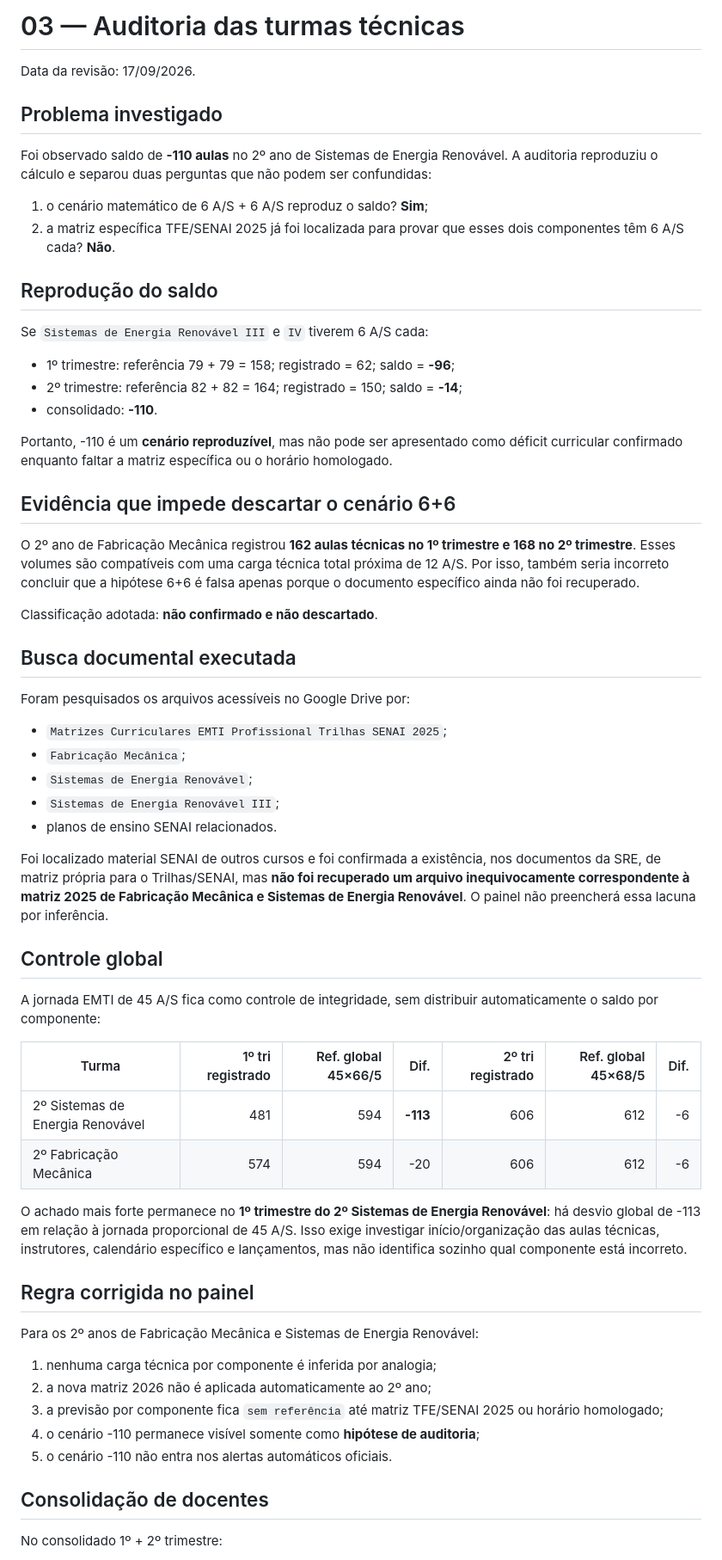
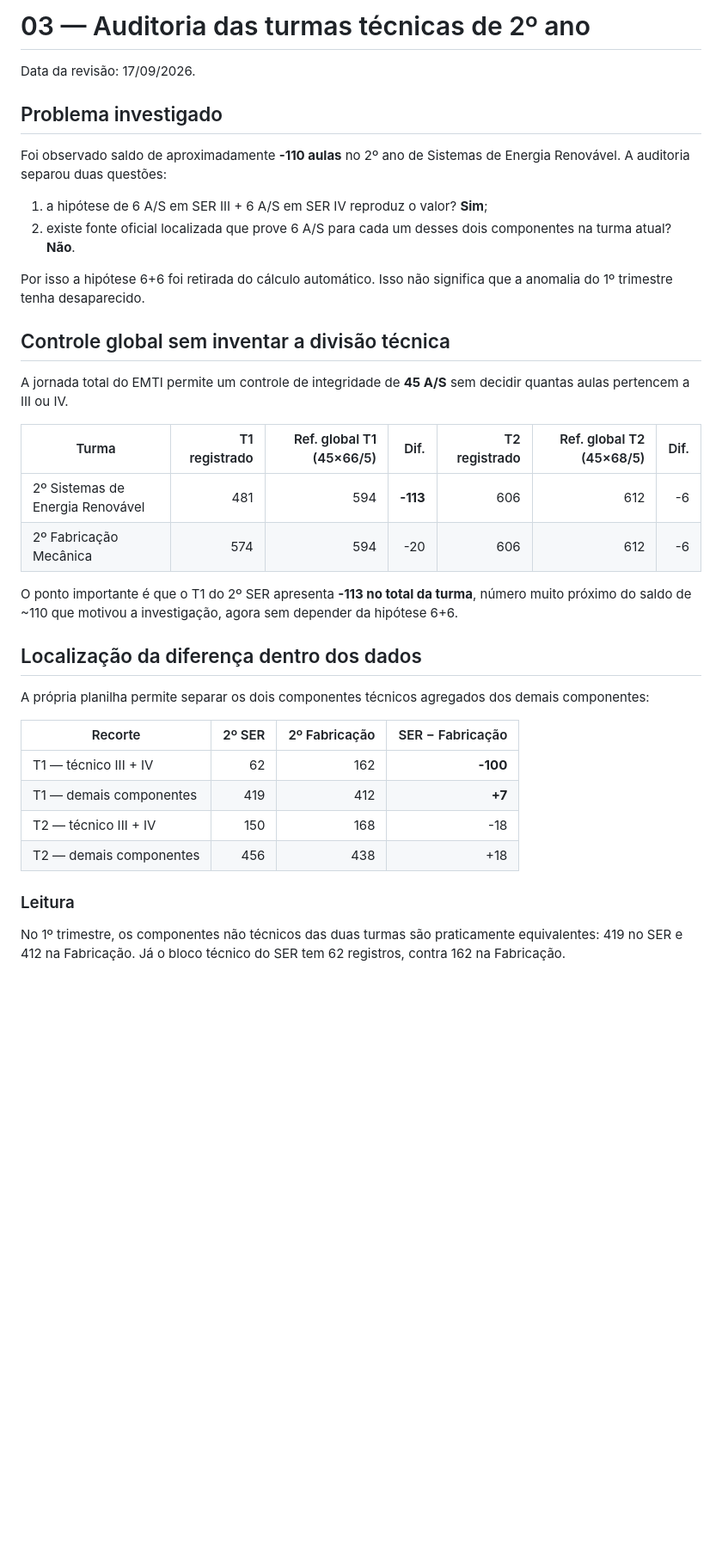
Before and after one commit to christianhpo-star/Hilton_rocha, a Markdown page: docs/ded-em-foco/03_AUDITORIA_TURMAS_TECNICAS.md, the part around one of its changes. Shown at 86% size. Rendered like a GitHub page; blank space fills up the shorter version.

Commit message:
audit: localiza anomalia de 100 aulas no bloco tecnico do 2o SER

```diff
--- a/docs/ded-em-foco/03_AUDITORIA_TURMAS_TECNICAS.md
+++ b/docs/ded-em-foco/03_AUDITORIA_TURMAS_TECNICAS.md
@@ -1,64 +1,39 @@
-# 03 — Auditoria das turmas técnicas
+# 03 — Auditoria das turmas técnicas de 2º ano
 
 Data da revisão: 17/09/2026.
 
 ## Problema investigado
 
-Foi observado saldo de **-110 aulas** no 2º ano de Sistemas de Energia Renovável. A auditoria reproduziu o cálculo e separou duas perguntas que não podem ser confundidas:
+Foi observado saldo de aproximadamente **-110 aulas** no 2º ano de Sistemas de Energia Renovável. A auditoria separou duas questões:
 
-1. o cenário matemático de 6 A/S + 6 A/S reproduz o saldo? **Sim**;
-2. a matriz específica TFE/SENAI 2025 já foi localizada para provar que esses dois componentes têm 6 A/S cada? **Não**.
+1. a hipótese de 6 A/S em SER III + 6 A/S em SER IV reproduz o valor? **Sim**;
+2. existe fonte oficial localizada que prove 6 A/S para cada um desses dois componentes na turma atual? **Não**.
 
-## Reprodução do saldo
+Por isso a hipótese 6+6 foi retirada do cálculo automático. Isso não significa que a anomalia do 1º trimestre tenha desaparecido.
 
-Se `Sistemas de Energia Renovável III` e `IV` tiverem 6 A/S cada:
+## Controle global sem inventar a divisão técnica
 
-- 1º trimestre: referência 79 + 79 = 158; registrado = 62; saldo = **-96**;
-- 2º trimestre: referência 82 + 82 = 164; registrado = 150; saldo = **-14**;
-- consolidado: **-110**.
+A jornada total do EMTI permite um controle de integridade de **45 A/S** sem decidir quantas aulas pertencem a III ou IV.
 
-Portanto, -110 é um **cenário reproduzível**, mas não pode ser apresentado como déficit curricular confirmado enquanto faltar a matriz específica ou o horário homologado.
-
-## Evidência que impede descartar o cenário 6+6
-
-O 2º ano de Fabricação Mecânica registrou **162 aulas técnicas no 1º trimestre e 168 no 2º trimestre**. Esses volumes são compatíveis com uma carga técnica total próxima de 12 A/S. Por isso, também seria incorreto concluir que a hipótese 6+6 é falsa apenas porque o documento específico ainda não foi recuperado.
-
-Classificação adotada: **não confirmado e não descartado**.
-
-## Busca documental executada
-
-Foram pesquisados os arquivos acessíveis no Google Drive por:
-
-- `Matrizes Curriculares EMTI Profissional Trilhas SENAI 2025`;
-- `Fabricação Mecânica`;
-- `Sistemas de Energia Renovável`;
-- `Sistemas de Energia Renovável III`;
-- planos de ensino SENAI relacionados.
-
-Foi localizado material SENAI de outros cursos e foi confirmada a existência, nos documentos da SRE, de matriz própria para o Trilhas/SENAI, mas **não foi recuperado um arquivo inequivocamente correspondente à matriz 2025 de Fabricação Mecânica e Sistemas de Energia Renovável**. O painel não preencherá essa lacuna por inferência.
-
-## Controle global
-
-A jornada EMTI de 45 A/S fica como controle de integridade, sem distribuir automaticamente o saldo por componente:
-
-| Turma | 1º tri registrado | Ref. global 45×66/5 | Dif. | 2º tri registrado | Ref. global 45×68/5 | Dif. |
+| Turma | T1 registrado | Ref. global T1 (45×66/5) | Dif. | T2 registrado | Ref. global T2 (45×68/5) | Dif. |
 |---|---:|---:|---:|---:|---:|---:|
 | 2º Sistemas de Energia Renovável | 481 | 594 | **-113** | 606 | 612 | -6 |
 | 2º Fabricação Mecânica | 574 | 594 | -20 | 606 | 612 | -6 |
 
-O achado mais forte permanece no **1º trimestre do 2º Sistemas de Energia Renovável**: há desvio global de -113 em relação à jornada proporcional de 45 A/S. Isso exige investigar início/organização das aulas técnicas, instrutores, calendário específico e lançamentos, mas não identifica sozinho qual componente está incorreto.
+O ponto importante é que o T1 do 2º SER apresenta **-113 no total da turma**, número muito próximo do saldo de ~110 que motivou a investigação, agora sem depender da hipótese 6+6.
 
-## Regra corrigida no painel
+## Localização da diferença dentro dos dados
 
-Para os 2º anos de Fabricação Mecânica e Sistemas de Energia Renovável:
+A própria planilha permite separar os dois componentes técnicos agregados dos demais componentes:
 
-1. nenhuma carga técnica por componente é inferida por analogia;
-2. a nova matriz 2026 não é aplicada automaticamente ao 2º ano;
-3. a previsão por componente fica `sem referência` até matriz TFE/SENAI 2025 ou horário homologado;
-4. o cenário -110 permanece visível somente como **hipótese de auditoria**;
-5. o cenário -110 não entra nos alertas automáticos oficiais.
+| Recorte | 2º SER | 2º Fabricação | SER − Fabricação |
+|---|---:|---:|---:|
+| T1 — técnico III + IV | 62 | 162 | **-100** |
+| T1 — demais componentes | 419 | 412 | **+7** |
+| T2 — técnico III + IV | 150 | 168 | -18 |
+| T2 — demais componentes | 456 | 438 | +18 |
 
-## Consolidação de docentes
+### Leitura
 
-No consolidado 1º + 2º trimestre:
+No 1º trimestre, os componentes não técnicos das duas turmas são praticamente equivalentes: 419 no SER e 412 na Fabricação. Já o bloco técnico do SER tem 62 registros, contra 162 na Fabricação.
 
```
Also changed, not shown: other parts of docs/ded-em-foco/03_AUDITORIA_TURMAS_TECNICAS.md (+35 -6 lines).
